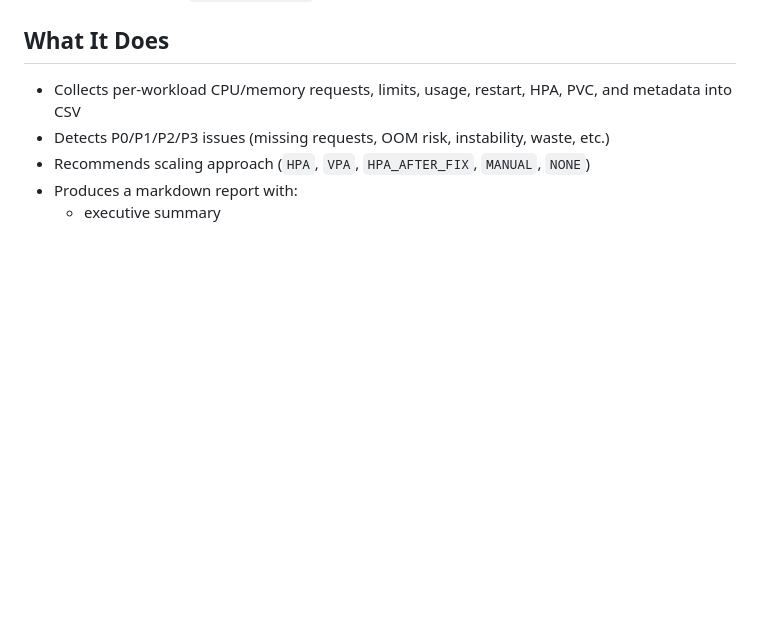
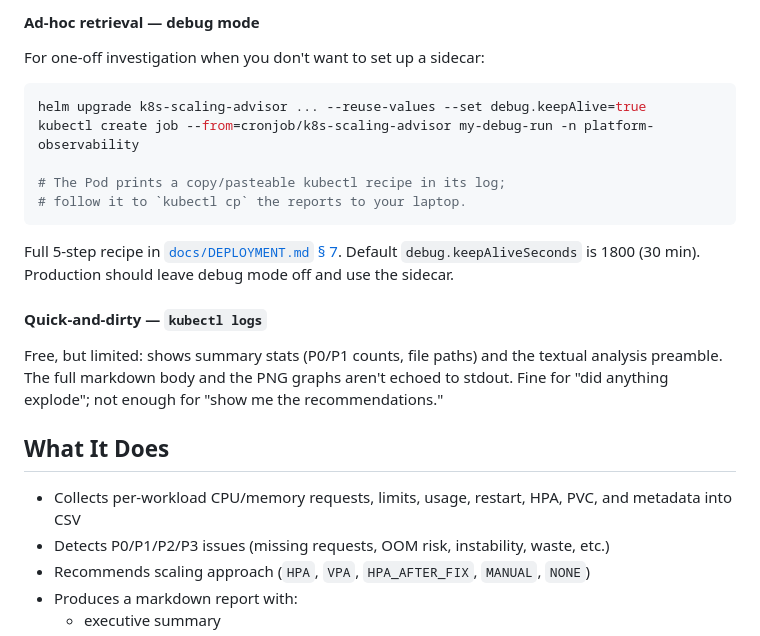
Before and after one commit to k8s-scaling-advisor/k8s-scaling-advisor, a Markdown page: README.md, the part around one of its changes. GitHub-like rendering; blank space fills up the shorter version.

````diff
--- a/README.md
+++ b/README.md
@@ -19,3 +84,26 @@ The report structure stays consistent in both modes.
+#### Ad-hoc retrieval — debug mode
+
+For one-off investigation when you don't want to set up a sidecar:
+
+```bash
+helm upgrade k8s-scaling-advisor ... --reuse-values --set debug.keepAlive=true
+kubectl create job --from=cronjob/k8s-scaling-advisor my-debug-run -n platform-observability
+
+# The Pod prints a copy/pasteable kubectl recipe in its log;
+# follow it to `kubectl cp` the reports to your laptop.
+```
+
+Full 5-step recipe in
+[`docs/DEPLOYMENT.md` § 7](docs/DEPLOYMENT.md#7-debug-mode-fetch-reports-from-a-finished-pod).
+Default `debug.keepAliveSeconds` is 1800 (30 min). Production should
+leave debug mode off and use the sidecar.
+
+#### Quick-and-dirty — `kubectl logs`
+
+Free, but limited: shows summary stats (P0/P1 counts, file paths)
+and the textual analysis preamble. The full markdown body and the
+PNG graphs aren't echoed to stdout. Fine for "did anything explode";
+not enough for "show me the recommendations."
 
 ## What It Does
 
````
Also changed, not shown: other parts of README.md (+65 -0 lines).
